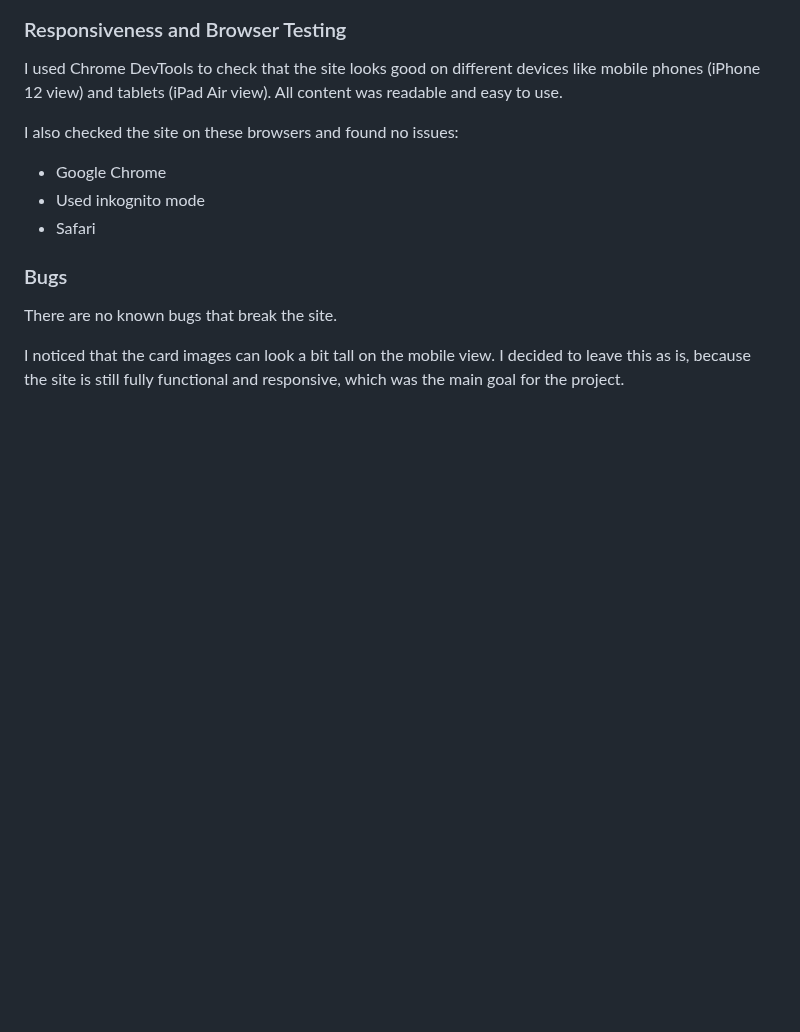
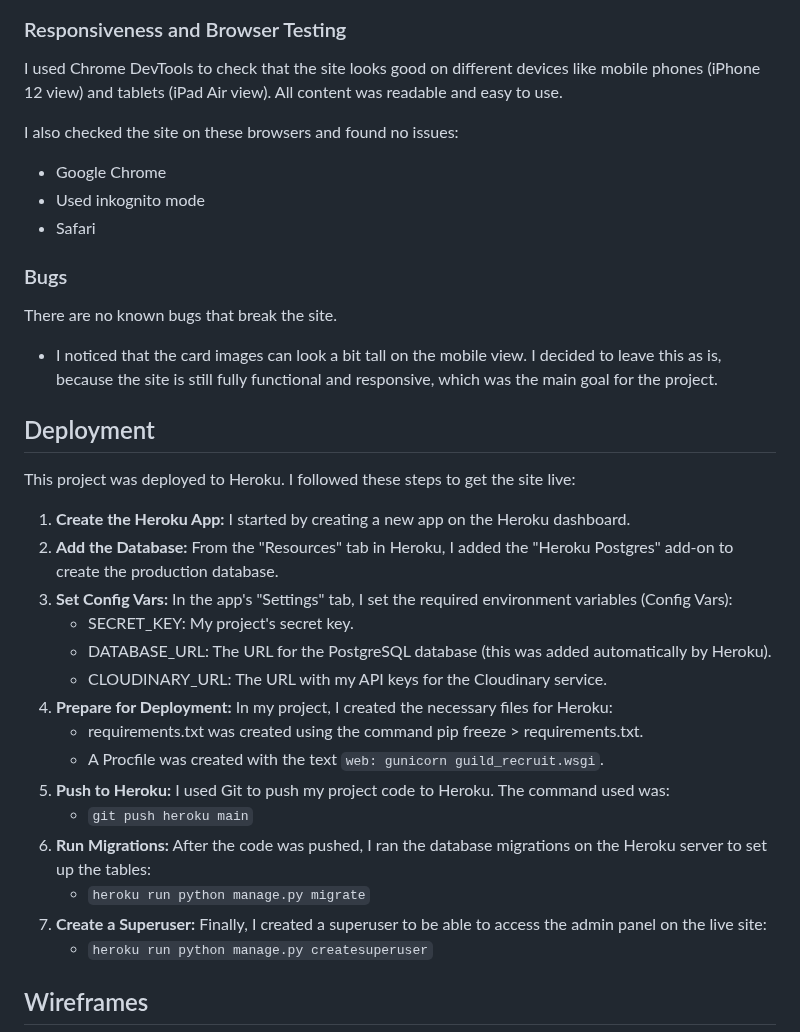
Before and after one commit to mathiase4/wow-guild-recruitment, a Markdown page: README.md, the part around one of its changes. GitHub-like rendering; blank space fills up the shorter version.

```diff
--- a/README.md
+++ b/README.md
@@ -330,10 +330,29 @@ I also checked the site on these browsers and found no issues:
 ### Bugs
 There are no known bugs that break the site.
 
-I noticed that the card images can look a bit tall on the mobile view. I decided to leave this as is, because the site is still fully functional and responsive, which was the main goal for the project.
+- I noticed that the card images can look a bit tall on the mobile view.
+ I decided to leave this as is, because the site is still fully functional and responsive, which was the main goal for the project.
 
 
+## Deployment
 
+This project was deployed to Heroku. I followed these steps to get the site live:
 
+1.  **Create the Heroku App:** I started by creating a new app on the Heroku dashboard.
+2.  **Add the Database:** From the "Resources" tab in Heroku, I added the "Heroku Postgres" add-on to create the production database.
+3.  **Set Config Vars:** In the app's "Settings" tab, I set the required environment variables (Config Vars):
+    - SECRET_KEY: My project's secret key.
+    - DATABASE_URL: The URL for the PostgreSQL database (this was added automatically by Heroku).
+    - CLOUDINARY_URL: The URL with my API keys for the Cloudinary service.
+4.  **Prepare for Deployment:** In my project, I created the necessary files for Heroku:
+    - requirements.txt was created using the command pip freeze > requirements.txt.
+    - A Procfile was created with the text `web: gunicorn guild_recruit.wsgi`.
+5.  **Push to Heroku:** I used Git to push my project code to Heroku. The command used was:
+    - `git push heroku main`
+6.  **Run Migrations:** After the code was pushed, I ran the database migrations on the Heroku server to set up the tables:
+    - `heroku run python manage.py migrate`
+7.  **Create a Superuser:** Finally, I created a superuser to be able to access the admin panel on the live site:
+    - `heroku run python manage.py createsuperuser`
 
+## Wireframes
 
```
Also changed, not shown: other parts of README.md (+7 -0 lines).
